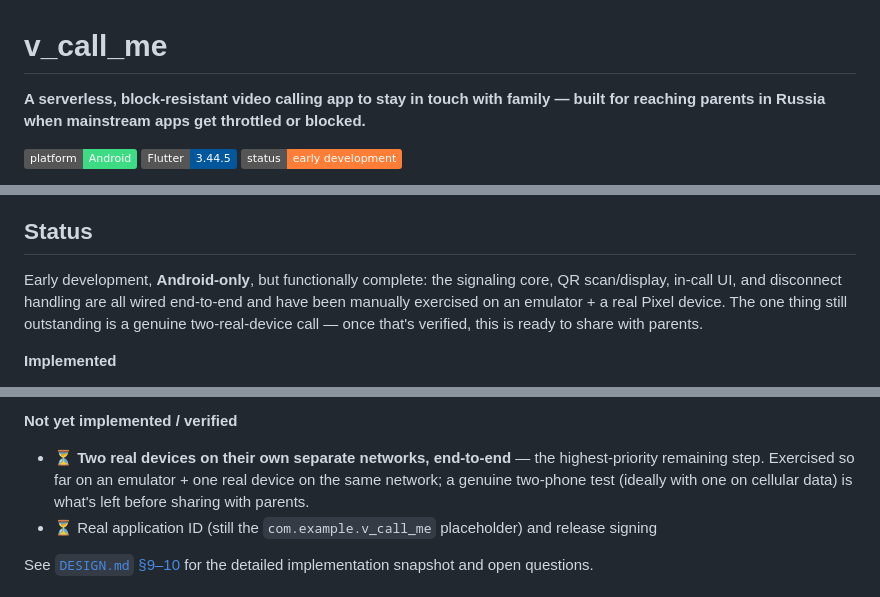
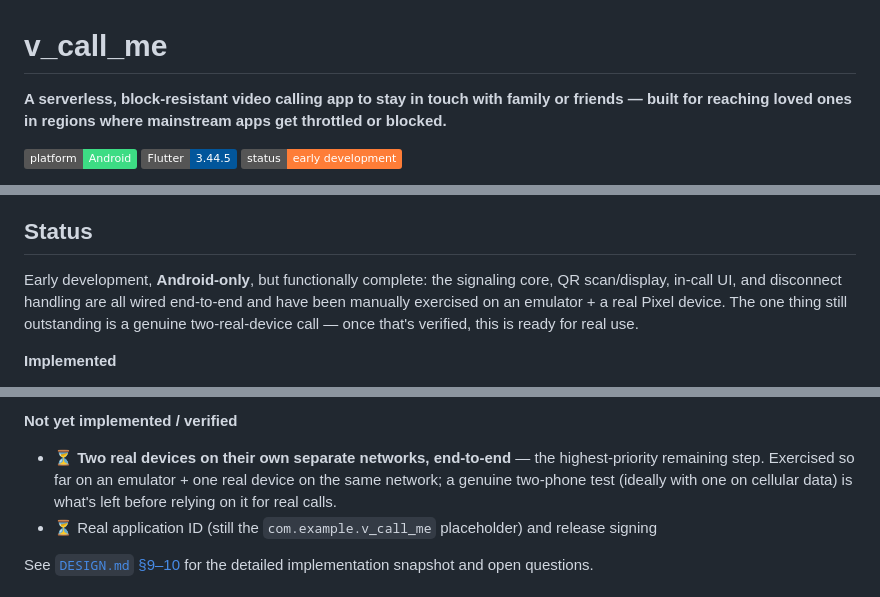
Before and after one commit to alexiusp/v-call-me, a Markdown page: README.md, 3 parts joined by grey strips. Drawn GitHub-style; badges without logos.

```diff
--- a/README.md
+++ b/README.md
@@ -1,6 +1,6 @@
 # v_call_me
 
-**A serverless, block-resistant video calling app to stay in touch with family — built for reaching parents in Russia when mainstream apps get throttled or blocked.**
+**A serverless, block-resistant video calling app to stay in touch with family or friends — built for reaching loved ones in regions where mainstream apps get throttled or blocked.**
 
 ![Platform](https://img.shields.io/badge/platform-Android-3DDC84)
 ![Flutter](https://img.shields.io/badge/Flutter-3.44.5-02569B)
@@ -67,7 +67,7 @@ The only always-on infrastructure is a **STUN/TURN server** for NAT traversal an
 
 ## Status
 
-Early development, **Android-only**, but functionally complete: the signaling core, QR scan/display, in-call UI, and disconnect handling are all wired end-to-end and have been manually exercised on an emulator + a real Pixel device. The one thing still outstanding is a genuine two-real-device call — once that's verified, this is ready to share with parents.
+Early development, **Android-only**, but functionally complete: the signaling core, QR scan/display, in-call UI, and disconnect handling are all wired end-to-end and have been manually exercised on an emulator + a real Pixel device. The one thing still outstanding is a genuine two-real-device call — once that's verified, this is ready for real use.
 
 **Implemented**
 - ✅ Compact binary signaling codec (offer/answer encode/decode) — unit-tested
@@ -84,7 +84,7 @@ Early development, **Android-only**, but functionally complete: the signaling co
 - ✅ Android manifest, permissions, and toolchain fully wired; `flutter build apk --debug` succeeds
 
 **Not yet implemented / verified**
-- ⏳ **Two real devices on their own separate networks, end-to-end** — the highest-priority remaining step. Exercised so far on an emulator + one real device on the same network; a genuine two-phone test (ideally with one on cellular data) is what's left before sharing with parents.
+- ⏳ **Two real devices on their own separate networks, end-to-end** — the highest-priority remaining step. Exercised so far on an emulator + one real device on the same network; a genuine two-phone test (ideally with one on cellular data) is what's left before relying on it for real calls.
 - ⏳ Real application ID (still the `com.example.v_call_me` placeholder) and release signing
 
 See [`DESIGN.md` §9–10](DESIGN.md) for the detailed implementation snapshot and open questions.
```
Also changed, not shown: DESIGN.md (+5 -5 lines).
